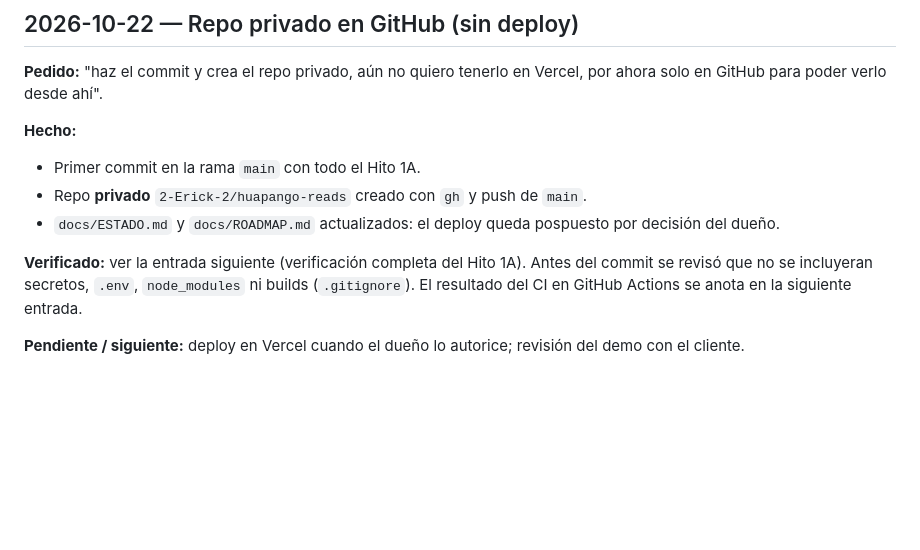
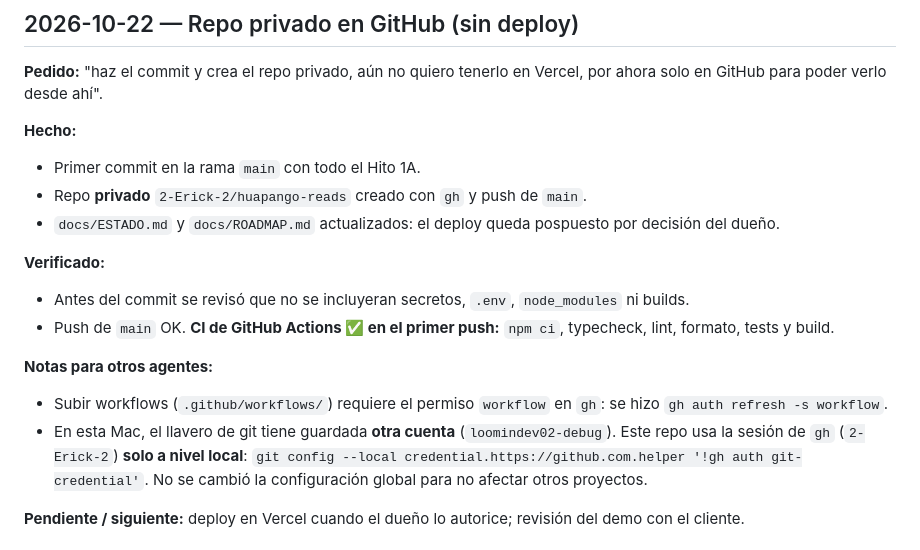
Before and after one commit to 2-Erick-2/huapango-reads, a Markdown page: docs/BITACORA.md, the part around the change. Rendered like a GitHub page; blank space fills up the shorter version.

Commit message:
docs: registrar repo privado, CI y configuración de credenciales
Co-Authored-By: Claude Opus 5.5 <noreply@anthropic.com>

```diff
--- a/docs/BITACORA.md
+++ b/docs/BITACORA.md
@@ -12,7 +12,15 @@
 - Repo **privado** `2-Erick-2/huapango-reads` creado con `gh` y push de `main`.
 - `docs/ESTADO.md` y `docs/ROADMAP.md` actualizados: el deploy queda pospuesto por decisión del dueño.
 
-**Verificado:** ver la entrada siguiente (verificación completa del Hito 1A). Antes del commit se revisó que no se incluyeran secretos, `.env`, `node_modules` ni builds (`.gitignore`). El resultado del CI en GitHub Actions se anota en la siguiente entrada.
+**Verificado:**
+
+- Antes del commit se revisó que no se incluyeran secretos, `.env`, `node_modules` ni builds.
+- Push de `main` OK. **CI de GitHub Actions ✅ en el primer push:** `npm ci`, typecheck, lint, formato, tests y build.
+
+**Notas para otros agentes:**
+
+- Subir workflows (`.github/workflows/`) requiere el permiso `workflow` en `gh`: se hizo `gh auth refresh -s workflow`.
+- En esta Mac, el llavero de git tiene guardada **otra cuenta** (`loomindev02-debug`). Este repo usa la sesión de `gh` (`2-Erick-2`) **solo a nivel local**: `git config --local credential.https://github.com.helper '!gh auth git-credential'`. No se cambió la configuración global para no afectar otros proyectos.
 
 **Pendiente / siguiente:** deploy en Vercel cuando el dueño lo autorice; revisión del demo con el cliente.
 
```
Also changed, not shown: AGENTS.md (+1 -0 lines).
